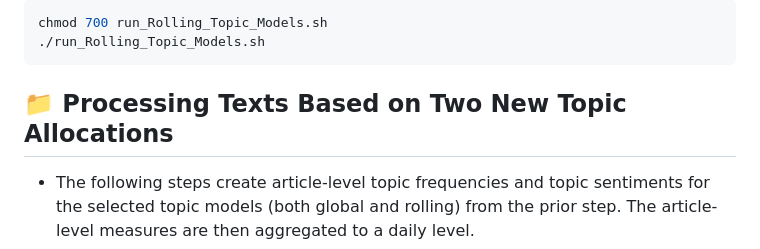
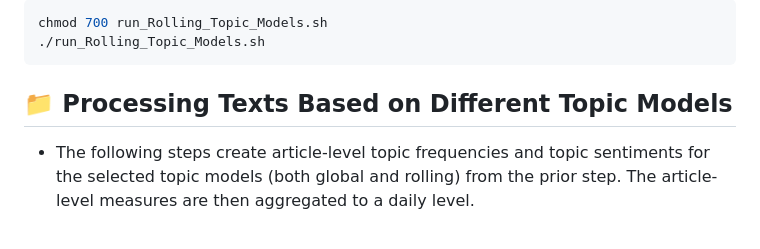
Before and after one commit to hmamaysky/Energy, a Markdown page: TextProcessing/README.md, the part around the change. Rendered like a GitHub page.

````diff
--- a/TextProcessing/README.md
+++ b/TextProcessing/README.md
@@ -75,7 +75,7 @@ chmod 700 run_Rolling_Topic_Models.sh
 ./run_Rolling_Topic_Models.sh
 ```
 
-## :file_folder: Processing Texts Based on Two New Topic Allocations
+## :file_folder: Processing Texts Based on Different Topic Models
 - The following steps create article-level topic frequencies and topic sentiments for the selected topic models (both global and rolling) from the prior step. The article-level measures are then aggregated to a daily level.
 - All the article-level measures will be stored in separate folders:
   - `/shared/share_mamaysky-glasserman/energy_drivers/2023/DataProcessing/article_measure`: an early version of the topic model named "clustering_C"
````
